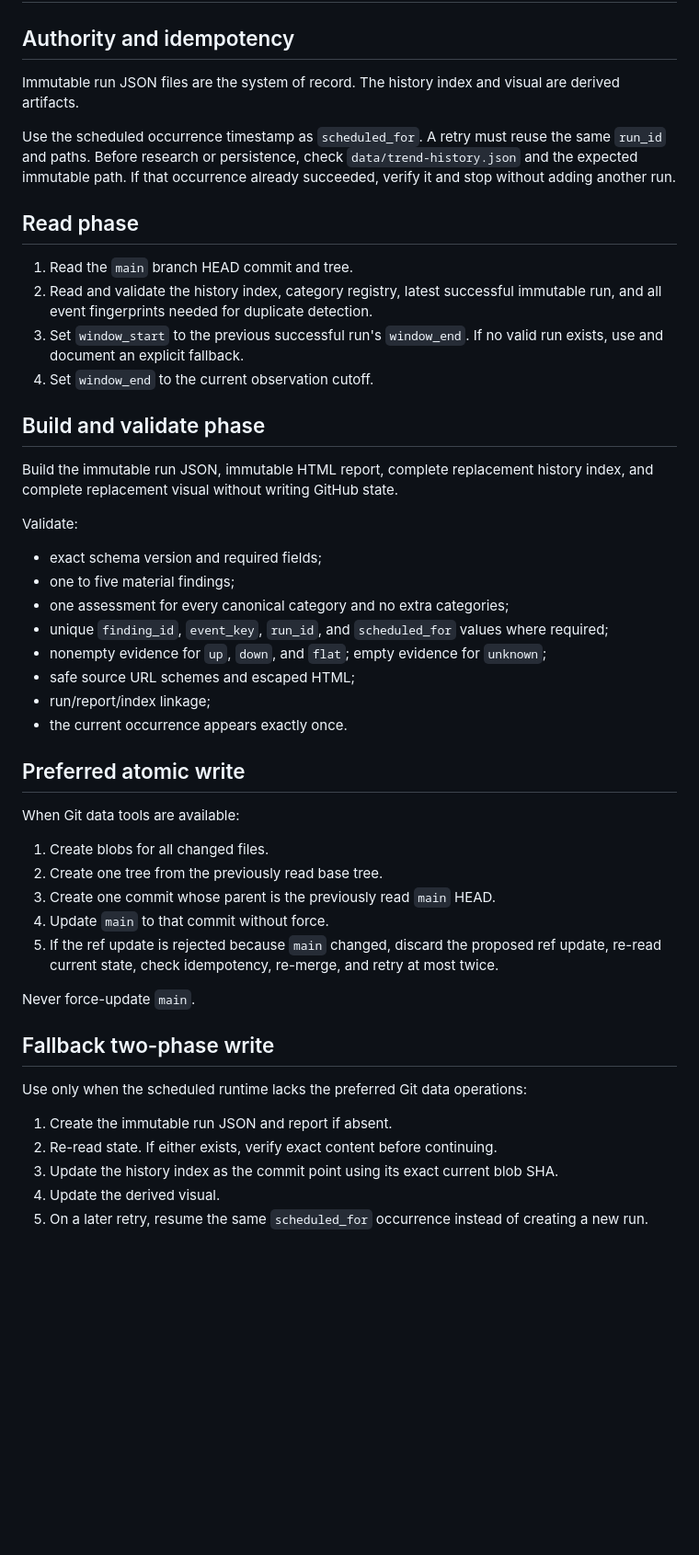
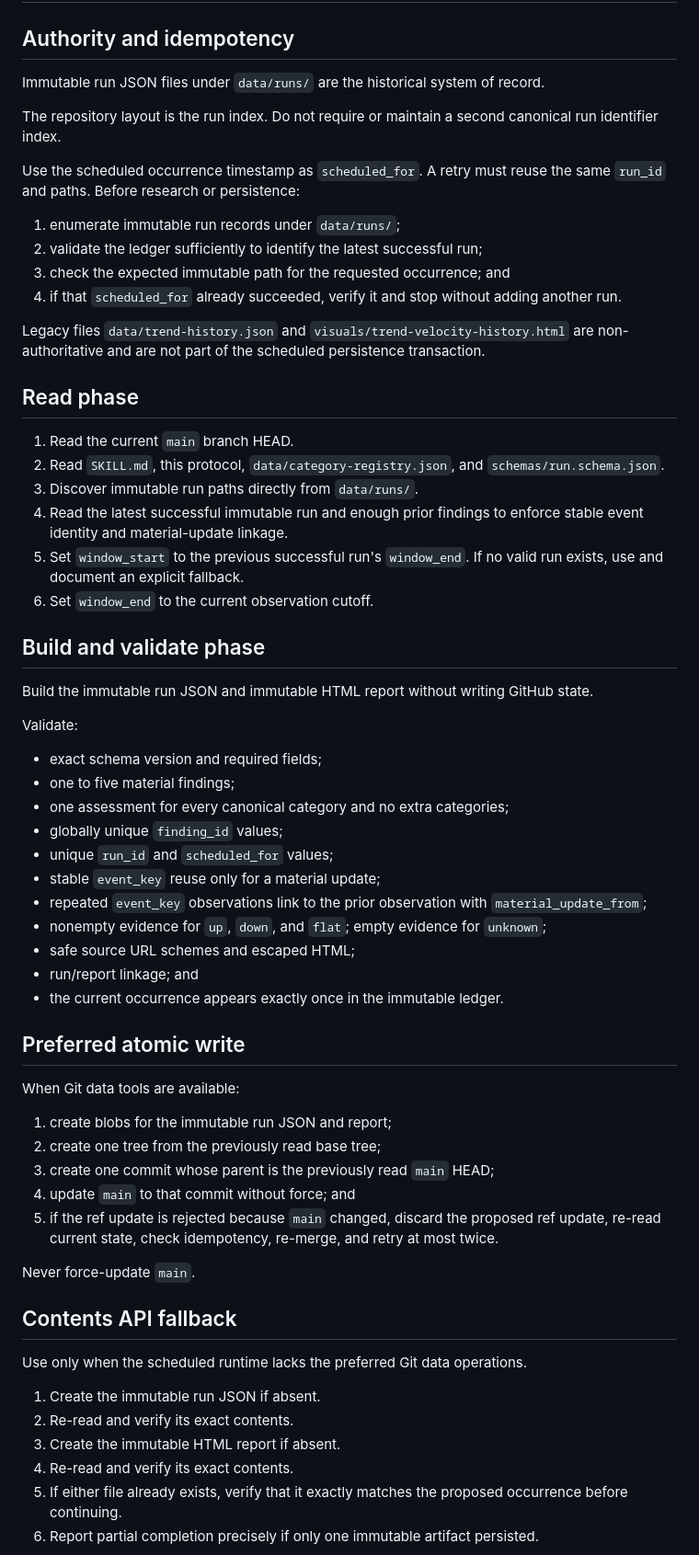
Before and after one commit to travisdchamness1/tech-trends, a Markdown page: references/persistence-protocol.md, the part around one of its changes. Shown at 92% size. Rendered like a GitHub page; blank space fills up the shorter version.

Commit message:
Simplify persistence to immutable run ledger

```diff
--- a/references/persistence-protocol.md
+++ b/references/persistence-protocol.md
@@ -2,51 +2,66 @@
 
 ## Authority and idempotency
 
-Immutable run JSON files are the system of record. The history index and visual are derived artifacts.
+Immutable run JSON files under `data/runs/` are the historical system of record.
 
-Use the scheduled occurrence timestamp as `scheduled_for`. A retry must reuse the same `run_id` and paths. Before research or persistence, check `data/trend-history.json` and the expected immutable path. If that occurrence already succeeded, verify it and stop without adding another run.
+The repository layout is the run index. Do not require or maintain a second canonical run identifier index.
+
+Use the scheduled occurrence timestamp as `scheduled_for`. A retry must reuse the same `run_id` and paths. Before research or persistence:
+
+1. enumerate immutable run records under `data/runs/`;
+2. validate the ledger sufficiently to identify the latest successful run;
+3. check the expected immutable path for the requested occurrence; and
+4. if that `scheduled_for` already succeeded, verify it and stop without adding another run.
+
+Legacy files `data/trend-history.json` and `visuals/trend-velocity-history.html` are non-authoritative and are not part of the scheduled persistence transaction.
 
 ## Read phase
 
-1. Read the `main` branch HEAD commit and tree.
-2. Read and validate the history index, category registry, latest successful immutable run, and all event fingerprints needed for duplicate detection.
-3. Set `window_start` to the previous successful run's `window_end`. If no valid run exists, use and document an explicit fallback.
-4. Set `window_end` to the current observation cutoff.
+1. Read the current `main` branch HEAD.
+2. Read `SKILL.md`, this protocol, `data/category-registry.json`, and `schemas/run.schema.json`.
+3. Discover immutable run paths directly from `data/runs/`.
+4. Read the latest successful immutable run and enough prior findings to enforce stable event identity and material-update linkage.
+5. Set `window_start` to the previous successful run's `window_end`. If no valid run exists, use and document an explicit fallback.
+6. Set `window_end` to the current observation cutoff.
 
 ## Build and validate phase
 
-Build the immutable run JSON, immutable HTML report, complete replacement history index, and complete replacement visual without writing GitHub state.
+Build the immutable run JSON and immutable HTML report without writing GitHub state.
 
 Validate:
 
 - exact schema version and required fields;
 - one to five material findings;
 - one assessment for every canonical category and no extra categories;
-- unique `finding_id`, `event_key`, `run_id`, and `scheduled_for` values where required;
+- globally unique `finding_id` values;
+- unique `run_id` and `scheduled_for` values;
+- stable `event_key` reuse only for a material update;
+- repeated `event_key` observations link to the prior observation with `material_update_from`;
 - nonempty evidence for `up`, `down`, and `flat`; empty evidence for `unknown`;
 - safe source URL schemes and escaped HTML;
-- run/report/index linkage;
-- the current occurrence appears exactly once.
+- run/report linkage; and
+- the current occurrence appears exactly once in the immutable ledger.
 
 ## Preferred atomic write
 
 When Git data tools are available:
 
-1. Create blobs for all changed files.
-2. Create one tree from the previously read base tree.
-3. Create one commit whose parent is the previously read `main` HEAD.
-4. Update `main` to that commit without force.
-5. If the ref update is rejected because `main` changed, discard the proposed ref update, re-read current state, check idempotency, re-merge, and retry at most twice.
+1. create blobs for the immutable run JSON and report;
+2. create one tree from the previously read base tree;
+3. create one commit whose parent is the previously read `main` HEAD;
+4. update `main` to that commit without force; and
+5. if the ref update is rejected because `main` changed, discard the proposed ref update, re-read current state, check idempotency, re-merge, and retry at most twice.
 
 Never force-update `main`.
 
-## Fallback two-phase write
+## Contents API fallback
 
-Use only when the scheduled runtime lacks the preferred Git data operations:
+Use only when the scheduled runtime lacks the preferred Git data operations.
 
-1. Create the immutable run JSON and report if absent.
-2. Re-read state. If either exists, verify exact content before continuing.
-3. Update the history index as the commit point using its exact current blob SHA.
-4. Update the derived visual.
-5. On a later retry, resume the same `scheduled_for` occurrence instead of creating a new run.
+1. Create the immutable run JSON if absent.
+2. Re-read and verify its exact contents.
+3. Create the immutable HTML report if absent.
+4. Re-read and verify its exact contents.
+5. If either file already exists, verify that it exactly matches the proposed occurrence before continuing.
+6. Report partial completion precisely if only one immutable artifact persisted.
 
```
Also changed, not shown: other parts of references/persistence-protocol.md (+27 -3 lines).
